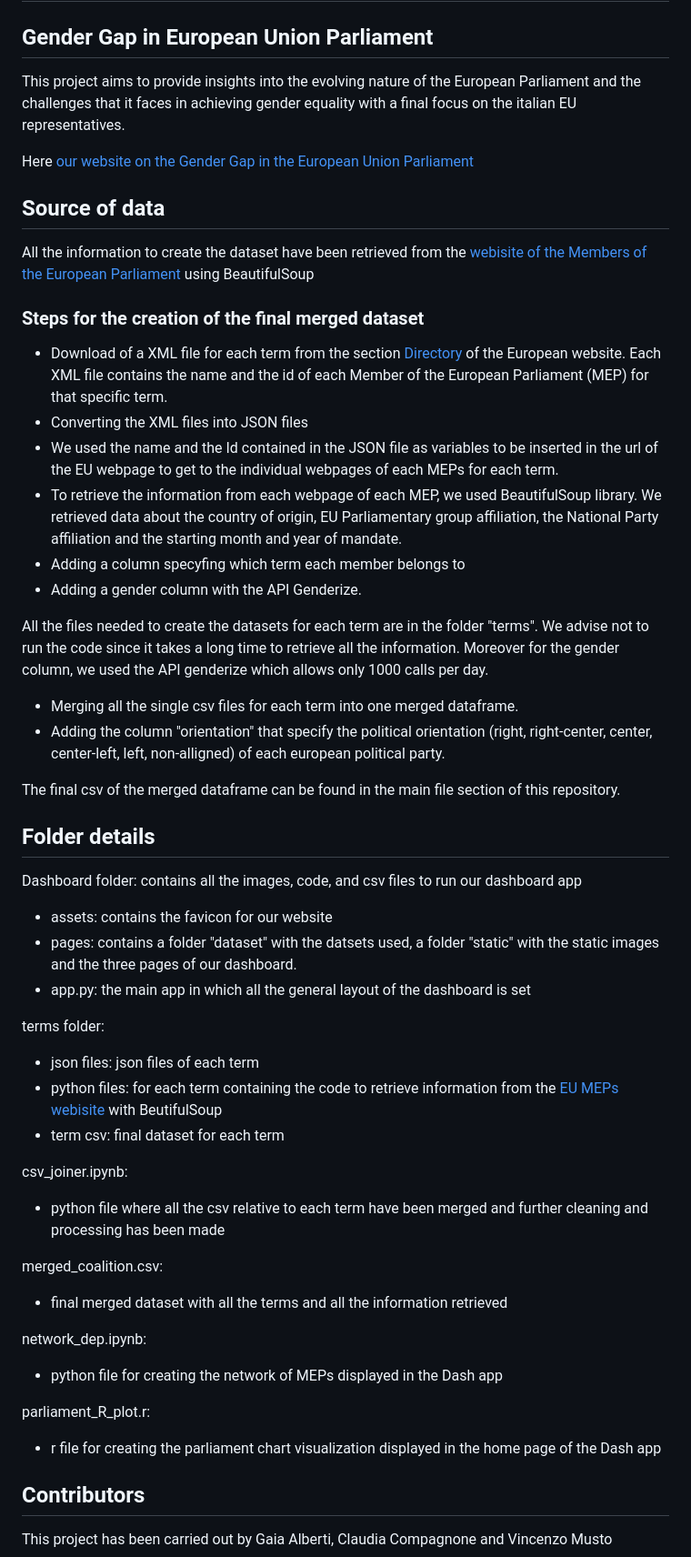
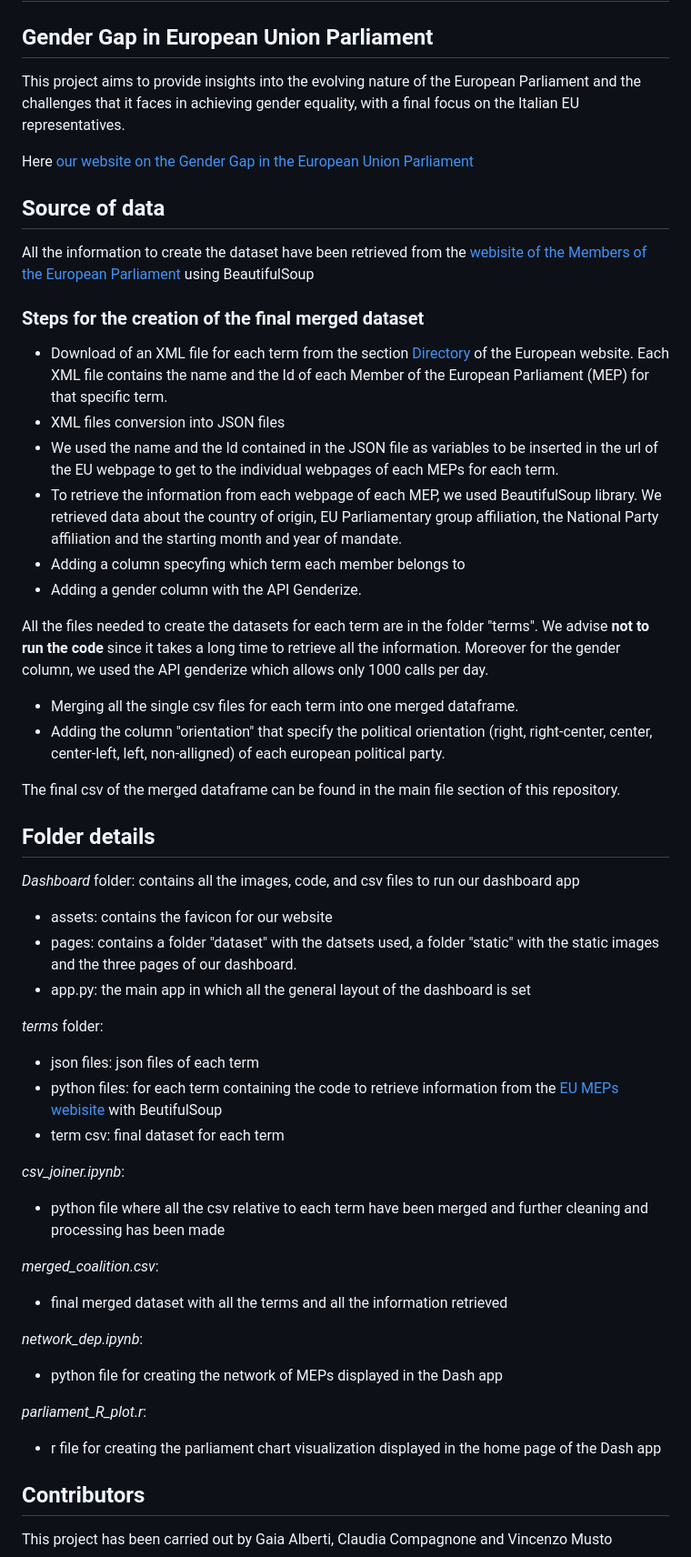
Before and after one commit to Gaiaalberti/dataviz_project, a Markdown page: README.md, the part around the change. Shown: that part at 91% size. Drawn GitHub-style.

```diff
--- a/README.md
+++ b/README.md
@@ -2,52 +2,55 @@
 
 ## Gender Gap in European Union Parliament
 
-This project aims to provide insights into the evolving nature of the European Parliament and the challenges that it faces in achieving gender equality with a final focus on the italian EU representatives.
+This project aims to provide insights into the evolving nature of the European Parliament and the challenges that it faces in achieving gender equality, with a final focus on the Italian EU representatives.
 
 Here [our website on the Gender Gap in the European Union Parliament](https://gendergap-eu.herokuapp.com/)
 
 ## Source of data
 All the information to create the dataset have been retrieved from the [webisite of the Members of the European Parliament](https://www.europarl.europa.eu/meps/en/home) using BeautifulSoup
 
+
 ### Steps for the creation of the final merged dataset
 
-- Download of a XML file for each term from the section [Directory](https://www.europarl.europa.eu/meps/en/directory) of the European website. Each XML file contains the name and the id of each Member of the European Parliament (MEP) for that specific term.
-- Converting the XML files into JSON files
+- Download of an XML file for each term from the section [Directory](https://www.europarl.europa.eu/meps/en/directory) of the European website. Each XML file contains the name and the Id of each Member of the European Parliament (MEP) for that specific term.
+- XML files conversion into JSON files
 - We used the name and the Id contained in the JSON file as variables to be inserted in the url of the EU webpage to get to the individual webpages of each MEPs for each term.
 - To retrieve the information from each webpage of each MEP, we used BeautifulSoup library. We retrieved data about the country of origin, EU Parliamentary group affiliation, the National Party affiliation and the starting month and year of mandate.
 - Adding a column specyfing which term each member belongs to
 - Adding a gender column with the API Genderize.
 
-All the files needed to create the datasets for each term are in the folder "terms". We advise not to run the code since it takes a long time to retrieve all the information. Moreover for the gender column, we used the API genderize which allows only 1000 calls per day.
+All the files needed to create the datasets for each term are in the folder "terms". We advise **not to run the code** since it takes a long time to retrieve all the information. Moreover for the gender column, we used the API genderize which allows only 1000 calls per day.
 
 - Merging all the single csv files for each term into one merged dataframe.
 - Adding the column "orientation" that specify the political orientation (right, right-center, center, center-left, left, non-alligned) of each european political party.
 
 The final csv of the merged dataframe can be found in the main file section of this repository.
 
+
 ## Folder details
 
-Dashboard folder: contains all the images, code, and csv files to run our dashboard app
+_Dashboard_ folder: contains all the images, code, and csv files to run our dashboard app
 - assets: contains the favicon for our website
 - pages: contains a folder "dataset" with the datsets used, a folder "static" with the static images and the three pages of our dashboard.
 - app.py: the main app in which all the general layout of the dashboard is set
 
-terms folder:
+_terms_ folder:
 - json files: json files of each term
 - python files: for each term containing the code to retrieve information from the [EU MEPs webisite](https://www.europarl.europa.eu/meps/en/home) with BeutifulSoup
 - term csv: final dataset for each term
 
-csv_joiner.ipynb:
+_csv_joiner.ipynb_:
 - python file where all the csv relative to each term have been merged and further cleaning and processing has been made
 
-merged_coalition.csv:
+_merged_coalition.csv_:
 - final merged dataset with all the terms and all the information retrieved
 
-network_dep.ipynb:
+_network_dep.ipynb_:
 - python file for creating the network of MEPs displayed in the Dash app
 
-parliament_R_plot.r:
+_parliament_R_plot.r_:
 - r file for creating the parliament chart visualization displayed in the home page of the Dash app
+
 
 ## Contributors
 This project has been carried out by Gaia Alberti, Claudia Compagnone and Vincenzo Musto
```
